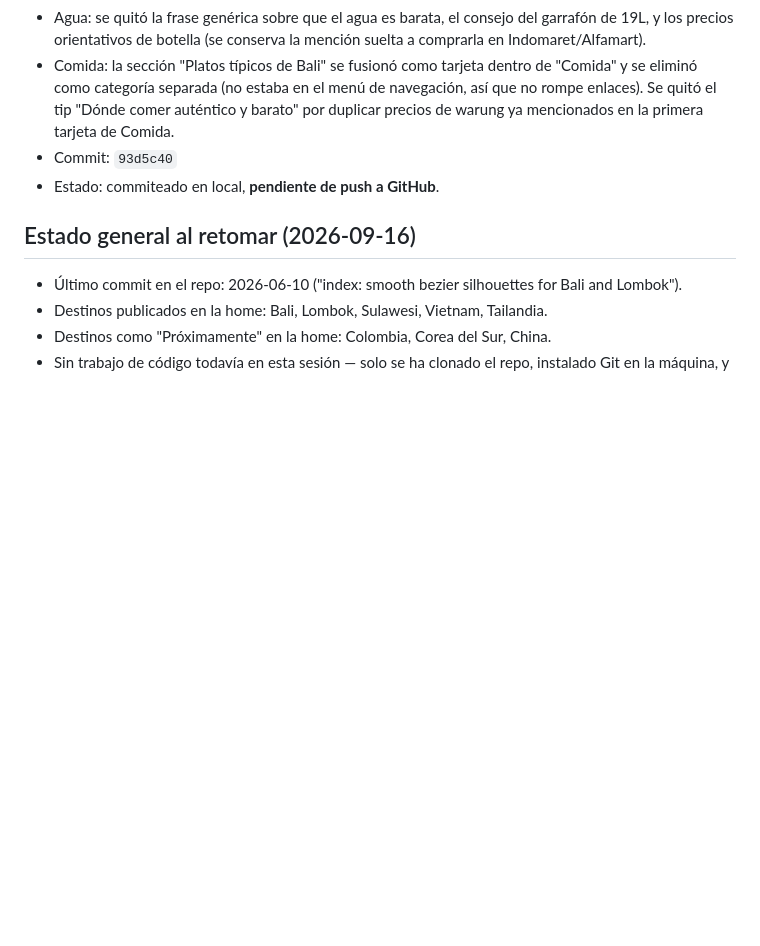
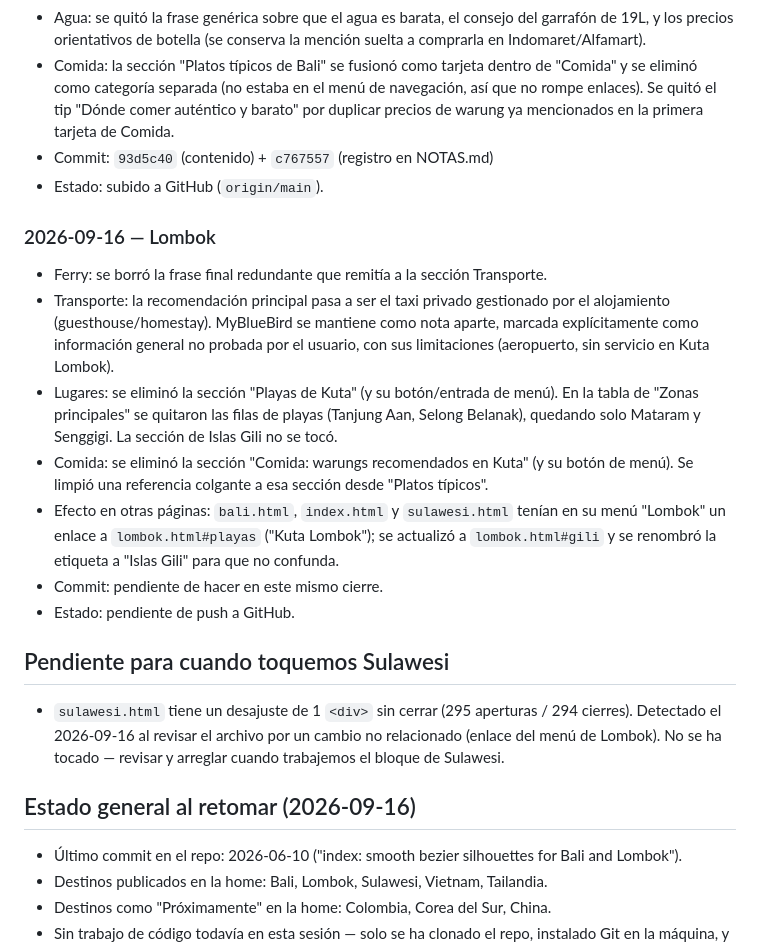
Before and after one commit to ntytravel/ntytravel, a Markdown page: NOTAS.md, the part around the change. GitHub-like rendering; blank space fills up the shorter version.

Commit message:
Actualiza NOTAS.md con el registro de cambios en lombok.html y pendiente de Sulawesi

```diff
--- a/NOTAS.md
+++ b/NOTAS.md
@@ -45,8 +45,21 @@ Formato sugerido por entrada:
 - SIM/eSIM: las dos tarjetas (SIM física + eSIM) se fusionaron en una sola, más corta. Se quitaron Holafly y Jetpac; se mantienen Airalo y Roamic como eSIM recomendadas junto al aviso de revisar el roaming del banco.
 - Agua: se quitó la frase genérica sobre que el agua es barata, el consejo del garrafón de 19L, y los precios orientativos de botella (se conserva la mención suelta a comprarla en Indomaret/Alfamart).
 - Comida: la sección "Platos típicos de Bali" se fusionó como tarjeta dentro de "Comida" y se eliminó como categoría separada (no estaba en el menú de navegación, así que no rompe enlaces). Se quitó el tip "Dónde comer auténtico y barato" por duplicar precios de warung ya mencionados en la primera tarjeta de Comida.
-- Commit: `93d5c40`
-- Estado: commiteado en local, **pendiente de push a GitHub**.
+- Commit: `93d5c40` (contenido) + `c767557` (registro en NOTAS.md)
+- Estado: subido a GitHub (`origin/main`).
+
+### 2026-09-16 — Lombok
+- Ferry: se borró la frase final redundante que remitía a la sección Transporte.
+- Transporte: la recomendación principal pasa a ser el taxi privado gestionado por el alojamiento (guesthouse/homestay). MyBlueBird se mantiene como nota aparte, marcada explícitamente como información general no probada por el usuario, con sus limitaciones (aeropuerto, sin servicio en Kuta Lombok).
+- Lugares: se eliminó la sección "Playas de Kuta" (y su botón/entrada de menú). En la tabla de "Zonas principales" se quitaron las filas de playas (Tanjung Aan, Selong Belanak), quedando solo Mataram y Senggigi. La sección de Islas Gili no se tocó.
+- Comida: se eliminó la sección "Comida: warungs recomendados en Kuta" (y su botón de menú). Se limpió una referencia colgante a esa sección desde "Platos típicos".
+- Efecto en otras páginas: `bali.html`, `index.html` y `sulawesi.html` tenían en su menú "Lombok" un enlace a `lombok.html#playas` ("Kuta Lombok"); se actualizó a `lombok.html#gili` y se renombró la etiqueta a "Islas Gili" para que no confunda.
+- Commit: pendiente de hacer en este mismo cierre.
+- Estado: pendiente de push a GitHub.
+
+## Pendiente para cuando toquemos Sulawesi
+
+- `sulawesi.html` tiene un desajuste de 1 `<div>` sin cerrar (295 aperturas / 294 cierres). Detectado el 2026-09-16 al revisar el archivo por un cambio no relacionado (enlace del menú de Lombok). No se ha tocado — revisar y arreglar cuando trabajemos el bloque de Sulawesi.
 
 ## Estado general al retomar (2026-09-16)
 
```
